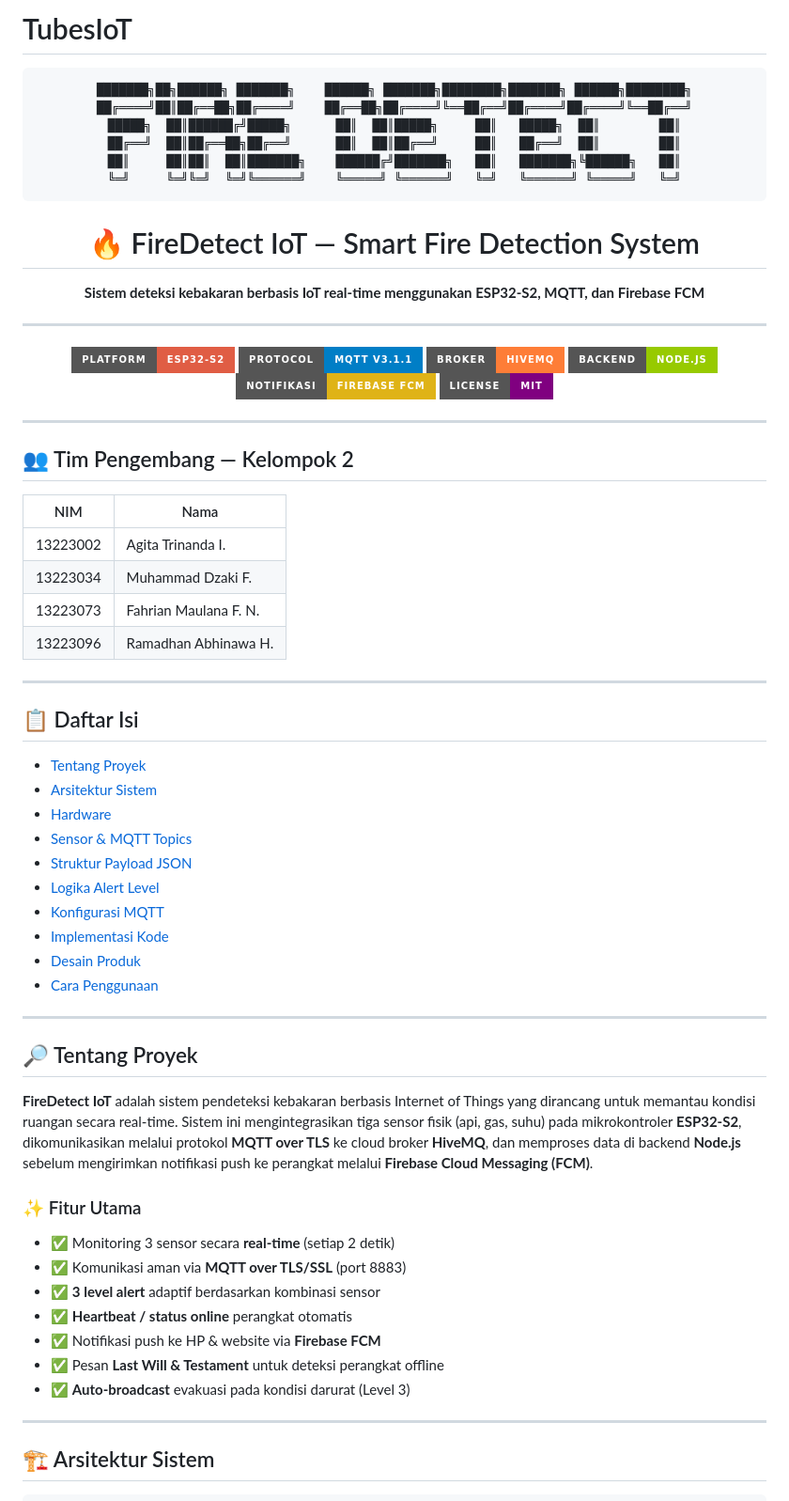
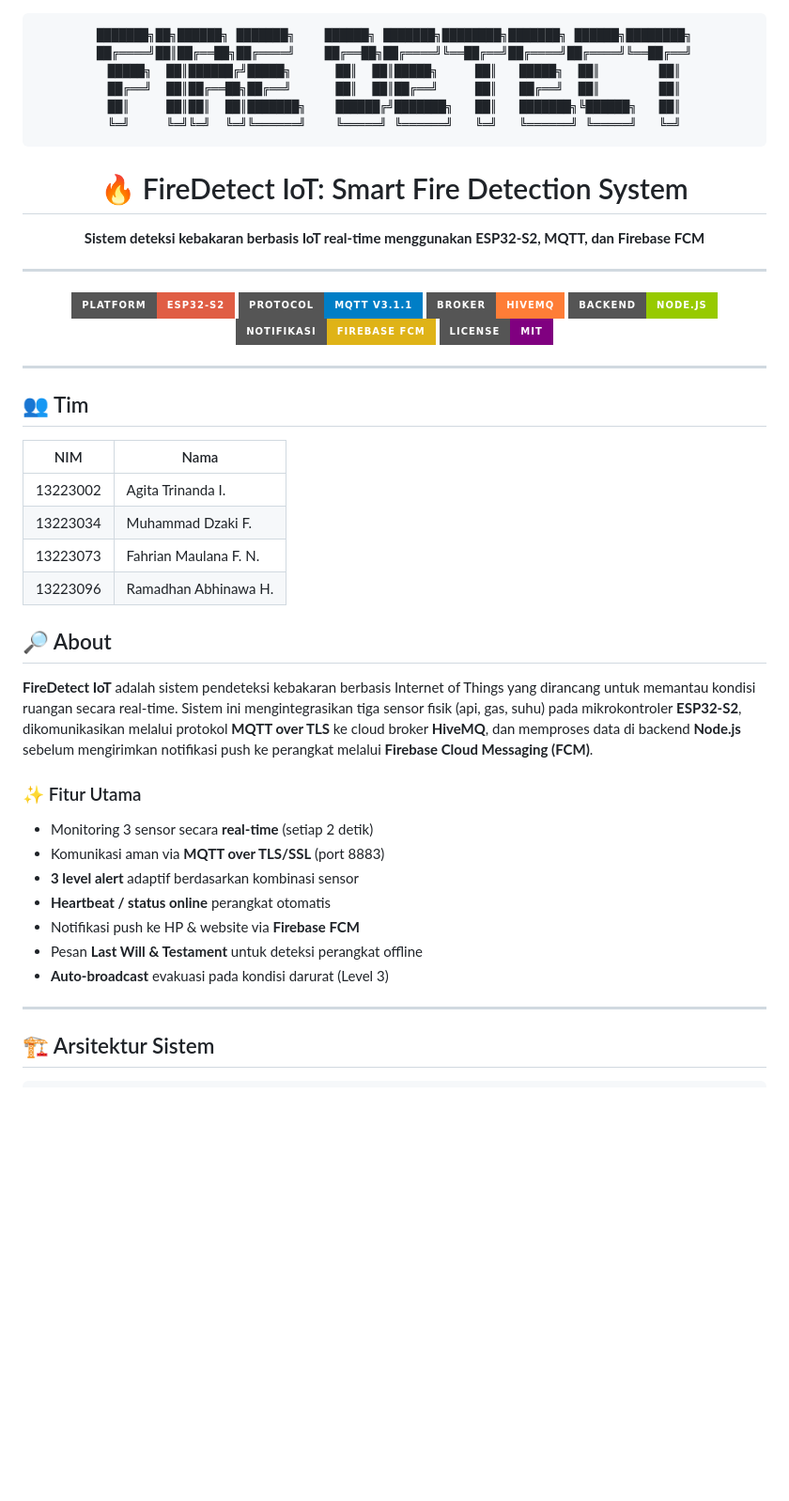
Before and after one commit to gtndaa/TubesIoT2026, a Markdown page: README.md, the part around one of its changes. Shown at 94% size. Rendered like a GitHub page; badges without logos; blank space fills up the shorter version.

````diff
--- a/README.md
+++ b/README.md
@@ -1,4 +1,3 @@
-# TubesIoT
 <div align="center">
 
 ```
@@ -10,7 +9,7 @@
 ╚═╝     ╚═╝╚═╝  ╚═╝╚══════╝    ╚═════╝ ╚══════╝   ╚═╝   ╚══════╝ ╚═════╝   ╚═╝
 ```
 
-# 🔥 FireDetect IoT — Smart Fire Detection System
+# 🔥 FireDetect IoT: Smart Fire Detection System
 
 **Sistem deteksi kebakaran berbasis IoT real-time menggunakan ESP32-S2, MQTT, dan Firebase FCM**
 
@@ -27,7 +26,7 @@
 
 ---
 
-## 👥 Tim Pengembang — Kelompok 2
+## 👥 Tim
 
 | NIM | Nama |
 |-----|------|
@@ -36,36 +35,21 @@
 | 13223073 | Fahrian Maulana F. N. |
 | 13223096 | Ramadhan Abhinawa H. |
 
----
 
-## 📋 Daftar Isi
 
-- [Tentang Proyek](#-tentang-proyek)
-- [Arsitektur Sistem](#-arsitektur-sistem)
-- [Hardware](#-hardware--komponen)
-- [Sensor & MQTT Topics](#-sensor--mqtt-topics)
-- [Struktur Payload JSON](#-struktur-payload-json)
-- [Logika Alert Level](#-logika-alert-level)
-- [Konfigurasi MQTT](#-konfigurasi-mqtt)
-- [Implementasi Kode](#-implementasi-kode)
-- [Desain Produk](#-desain-produk)
-- [Cara Penggunaan](#-cara-penggunaan)
-
----
-
-## 🔎 Tentang Proyek
+## 🔎 About
 
 **FireDetect IoT** adalah sistem pendeteksi kebakaran berbasis Internet of Things yang dirancang untuk memantau kondisi ruangan secara real-time. Sistem ini mengintegrasikan tiga sensor fisik (api, gas, suhu) pada mikrokontroler **ESP32-S2**, dikomunikasikan melalui protokol **MQTT over TLS** ke cloud broker **HiveMQ**, dan memproses data di backend **Node.js** sebelum mengirimkan notifikasi push ke perangkat melalui **Firebase Cloud Messaging (FCM)**.
 
 ### ✨ Fitur Utama
 
-- ✅ Monitoring 3 sensor secara **real-time** (setiap 2 detik)
-- ✅ Komunikasi aman via **MQTT over TLS/SSL** (port 8883)
-- ✅ **3 level alert** adaptif berdasarkan kombinasi sensor
-- ✅ **Heartbeat / status online** perangkat otomatis
-- ✅ Notifikasi push ke HP & website via **Firebase FCM**
-- ✅ Pesan **Last Will & Testament** untuk deteksi perangkat offline
-- ✅ **Auto-broadcast** evakuasi pada kondisi darurat (Level 3)
+- Monitoring 3 sensor secara **real-time** (setiap 2 detik)
+- Komunikasi aman via **MQTT over TLS/SSL** (port 8883)
+- **3 level alert** adaptif berdasarkan kombinasi sensor
+- **Heartbeat / status online** perangkat otomatis
+- Notifikasi push ke HP & website via **Firebase FCM**
+- Pesan **Last Will & Testament** untuk deteksi perangkat offline
+- **Auto-broadcast** evakuasi pada kondisi darurat (Level 3)
 
 ---
 
````
Also changed, not shown: other parts of README.md (+2 -31 lines).
